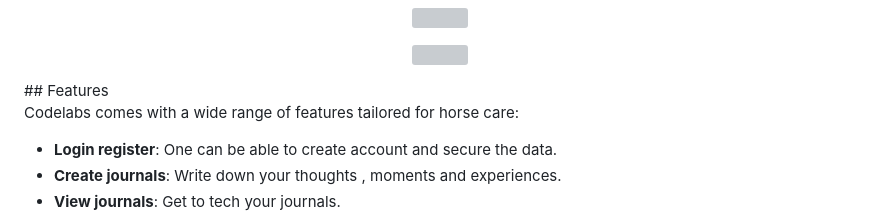
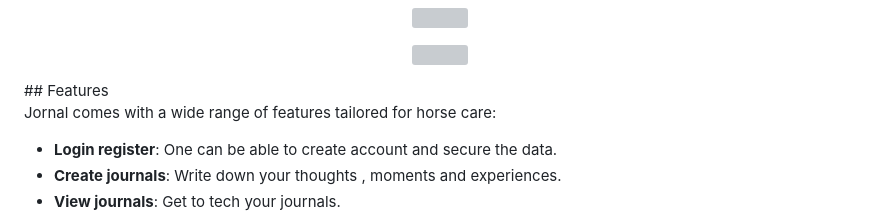
Before and after one commit to muthuri-dev/Personal-Journaling-App, a Markdown page: README.md, the part around the change. Drawn GitHub-style; grey boxes are pictures that could not be loaded.

```diff
--- a/README.md
+++ b/README.md
@@ -24,7 +24,7 @@ Personal Journaling App is a sleek and intuitive platform designed to help you d
 </p>
 ## Features
 
-Codelabs comes with a wide range of features tailored for horse care:
+Jornal comes with a wide range of features tailored for horse care:
 
 - **Login register**: One can be able to create account and secure the data.
 - **Create journals**: Write down your thoughts , moments and experiences.
```
